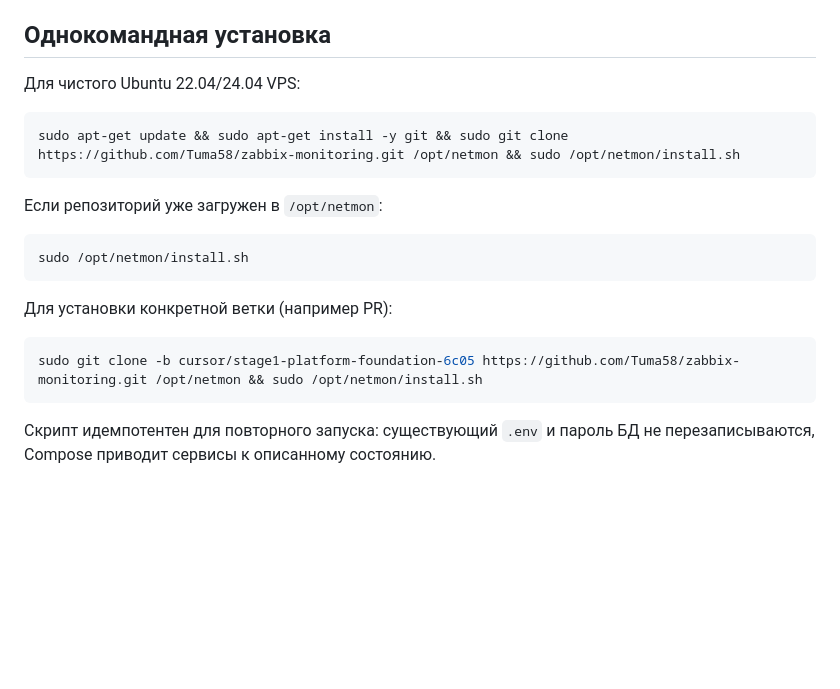
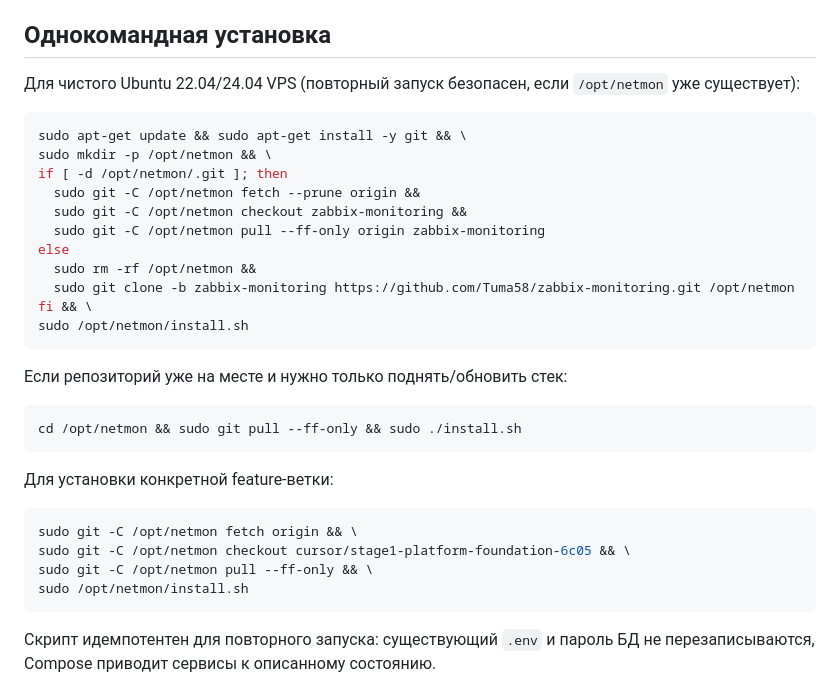
Before and after one commit to Tuma58/zabbix-monitoring, a Markdown page: docs/DEPLOYMENT.md, the part around the change. GitHub-like rendering; blank space fills up the shorter version.

Commit message:
Make one-command install safe when /opt/netmon already exists
Update DEPLOYMENT/README install snippets to pull or reinstall instead
of failing on a non-empty destination path from git clone.

Co-authored-by: Nik-admin <Tuma58@users.noreply.github.com>

````diff
--- a/docs/DEPLOYMENT.md
+++ b/docs/DEPLOYMENT.md
@@ -38,22 +38,36 @@ trapper через опубликованный порт хоста, а не ч
 
 ## Однокомандная установка
 
-Для чистого Ubuntu 22.04/24.04 VPS:
+Для чистого Ubuntu 22.04/24.04 VPS (повторный запуск безопасен, если
+`/opt/netmon` уже существует):
 
 ```bash
-sudo apt-get update && sudo apt-get install -y git && sudo git clone https://github.com/Tuma58/zabbix-monitoring.git /opt/netmon && sudo /opt/netmon/install.sh
-```
-
-Если репозиторий уже загружен в `/opt/netmon`:
-
-```bash
+sudo apt-get update && sudo apt-get install -y git && \
+sudo mkdir -p /opt/netmon && \
+if [ -d /opt/netmon/.git ]; then
+  sudo git -C /opt/netmon fetch --prune origin &&
+  sudo git -C /opt/netmon checkout zabbix-monitoring &&
+  sudo git -C /opt/netmon pull --ff-only origin zabbix-monitoring
+else
+  sudo rm -rf /opt/netmon &&
+  sudo git clone -b zabbix-monitoring https://github.com/Tuma58/zabbix-monitoring.git /opt/netmon
+fi && \
 sudo /opt/netmon/install.sh
 ```
 
-Для установки конкретной ветки (например PR):
+Если репозиторий уже на месте и нужно только поднять/обновить стек:
 
 ```bash
-sudo git clone -b cursor/stage1-platform-foundation-6c05 https://github.com/Tuma58/zabbix-monitoring.git /opt/netmon && sudo /opt/netmon/install.sh
+cd /opt/netmon && sudo git pull --ff-only && sudo ./install.sh
+```
+
+Для установки конкретной feature-ветки:
+
+```bash
+sudo git -C /opt/netmon fetch origin && \
+sudo git -C /opt/netmon checkout cursor/stage1-platform-foundation-6c05 && \
+sudo git -C /opt/netmon pull --ff-only && \
+sudo /opt/netmon/install.sh
 ```
 
 Скрипт идемпотентен для повторного запуска: существующий `.env` и пароль БД не
````
